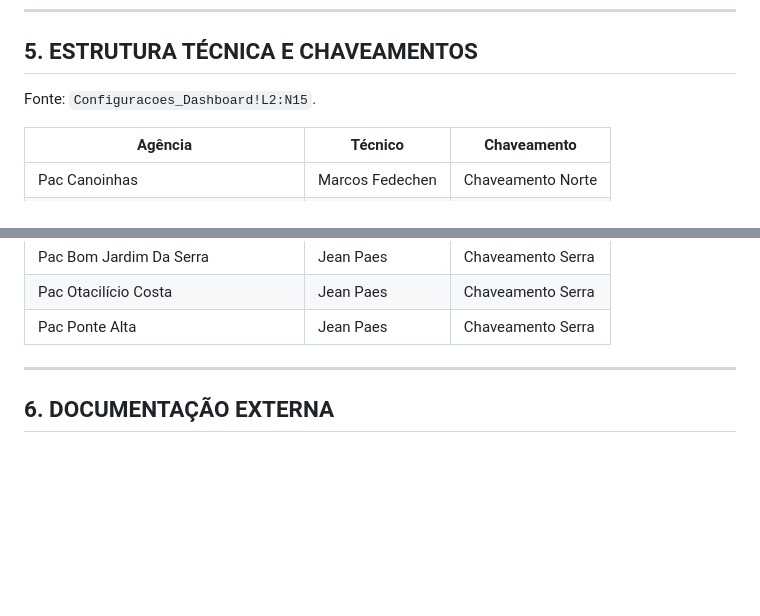
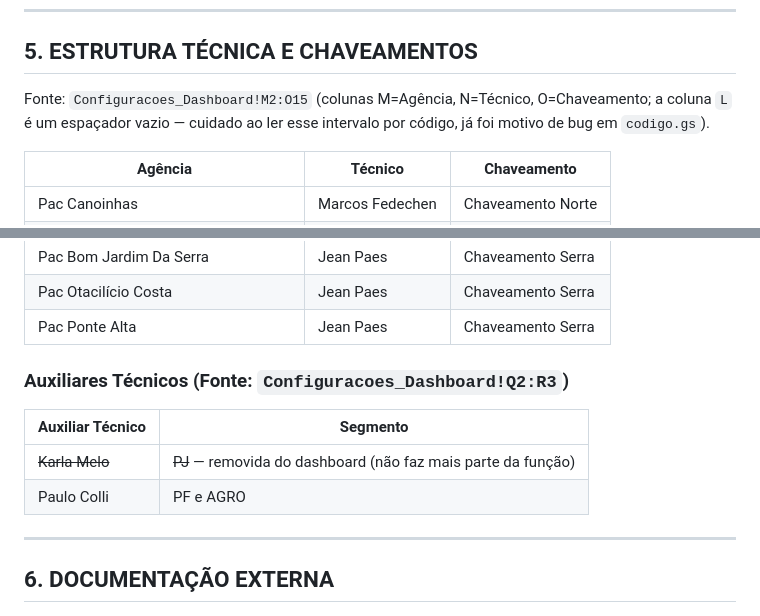
Before and after one commit to EllGabri/Album-Copa, a Markdown page: CONFIGURACOES_DASHBOARD.md, 2 parts joined by grey strips. Rendered like a GitHub page; blank space fills up the shorter version.

Commit message:
Corrigir referência de colunas da tabela de técnicos e documentar remoção da Karla Melo
Documentação já indicava L2:N15 (herdado do bug do código), corrigido
para M2:O15. Adicionada seção de Auxiliares Técnicos registrando a
remoção de Karla Melo (segmento PJ) do dashboard.

```diff
--- a/CONFIGURACOES_DASHBOARD.md
+++ b/CONFIGURACOES_DASHBOARD.md
@@ -86,7 +86,7 @@ Fonte: `Configuracoes_Dashboard` colunas G (Agência) e H (Nome do Time). O Grup
 
 ## 5. ESTRUTURA TÉCNICA E CHAVEAMENTOS
 
-Fonte: `Configuracoes_Dashboard!L2:N15`.
+Fonte: `Configuracoes_Dashboard!M2:O15` (colunas M=Agência, N=Técnico, O=Chaveamento; a coluna `L` é um espaçador vazio — cuidado ao ler esse intervalo por código, já foi motivo de bug em `codigo.gs`).
 
 | Agência | Técnico | Chaveamento |
 |---------|---------|-------------|
@@ -105,6 +105,13 @@ Fonte: `Configuracoes_Dashboard!L2:N15`.
 | Pac Bom Jardim Da Serra | Jean Paes | Chaveamento Serra |
 | Pac Otacilício Costa | Jean Paes | Chaveamento Serra |
 | Pac Ponte Alta | Jean Paes | Chaveamento Serra |
+
+### Auxiliares Técnicos (Fonte: `Configuracoes_Dashboard!Q2:R3`)
+
+| Auxiliar Técnico | Segmento |
+|---|---|
+| ~~Karla Melo~~ | ~~PJ~~ — removida do dashboard (não faz mais parte da função) |
+| Paulo Colli | PF e AGRO |
 
 ---
 
```
